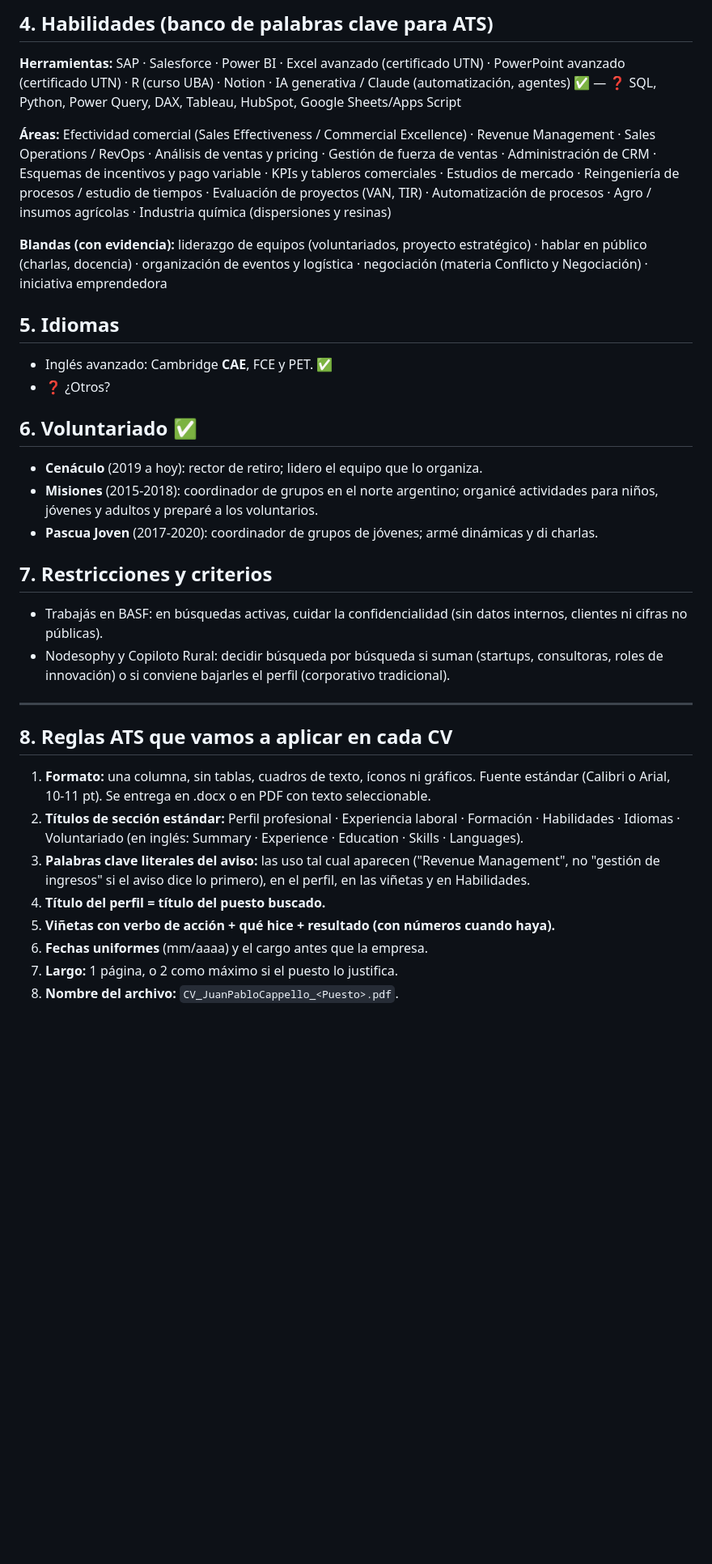
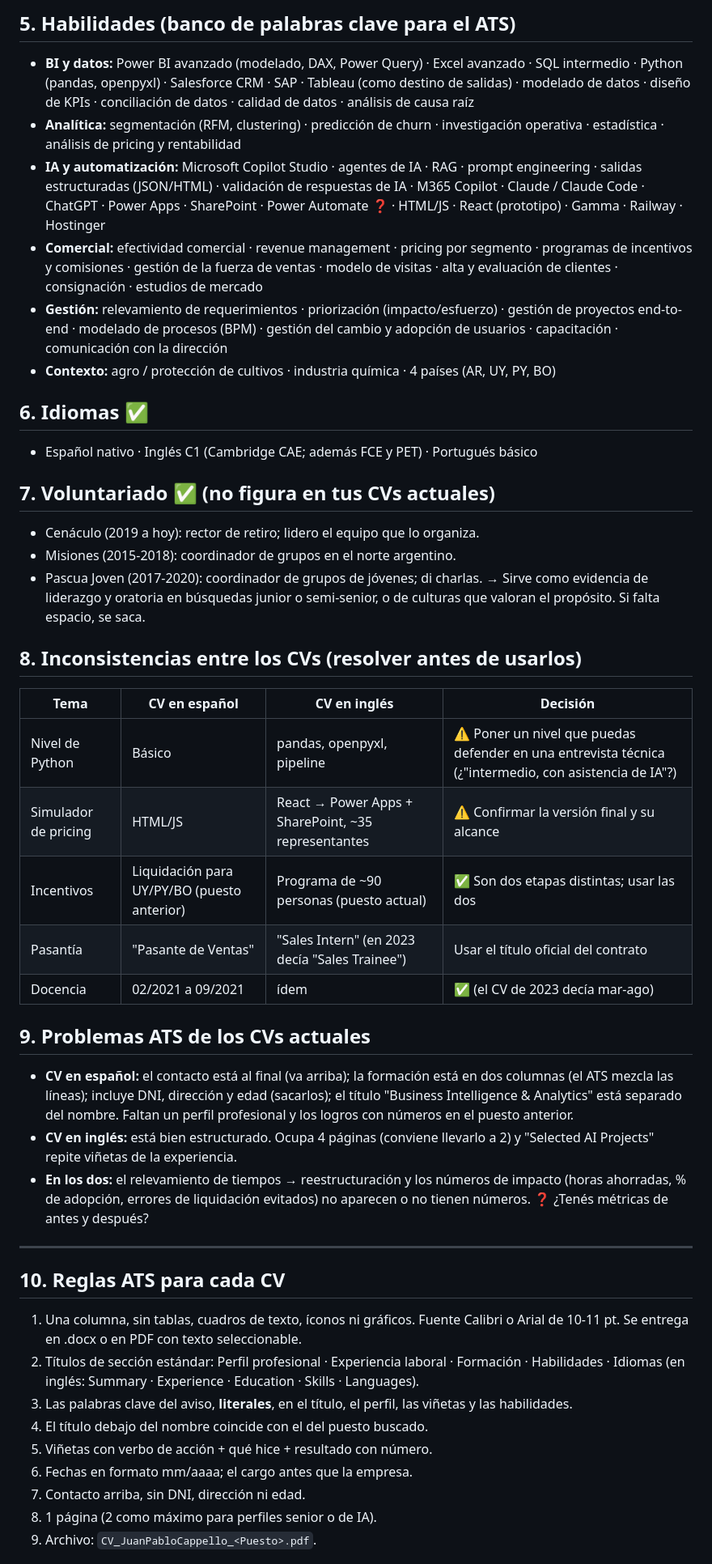
Before and after one commit to juanpablo0599-glitch/proyecto-agro, a Markdown page: cv/PERFIL_MAESTRO.md, the part around one of its changes. Shown at 81% size. GitHub-like rendering; blank space fills up the shorter version.

```diff
--- a/cv/PERFIL_MAESTRO.md
+++ b/cv/PERFIL_MAESTRO.md
@@ -57,33 +86,45 @@
 
-## 4. Habilidades (banco de palabras clave para ATS)
-**Herramientas:** SAP · Salesforce · Power BI · Excel avanzado (certificado UTN) · PowerPoint avanzado (certificado UTN) · R (curso UBA) · Notion · IA generativa / Claude (automatización, agentes) ✅ — ❓ SQL, Python, Power Query, DAX, Tableau, HubSpot, Google Sheets/Apps Script
+## 5. Habilidades (banco de palabras clave para el ATS)
+- **BI y datos:** Power BI avanzado (modelado, DAX, Power Query) · Excel avanzado · SQL intermedio · Python (pandas, openpyxl) · Salesforce CRM · SAP · Tableau (como destino de salidas) · modelado de datos · diseño de KPIs · conciliación de datos · calidad de datos · análisis de causa raíz
+- **Analítica:** segmentación (RFM, clustering) · predicción de churn · investigación operativa · estadística · análisis de pricing y rentabilidad
+- **IA y automatización:** Microsoft Copilot Studio · agentes de IA · RAG · prompt engineering · salidas estructuradas (JSON/HTML) · validación de respuestas de IA · M365 Copilot · Claude / Claude Code · ChatGPT · Power Apps · SharePoint · Power Automate ❓ · HTML/JS · React (prototipo) · Gamma · Railway · Hostinger
+- **Comercial:** efectividad comercial · revenue management · pricing por segmento · programas de incentivos y comisiones · gestión de la fuerza de ventas · modelo de visitas · alta y evaluación de clientes · consignación · estudios de mercado
+- **Gestión:** relevamiento de requerimientos · priorización (impacto/esfuerzo) · gestión de proyectos end-to-end · modelado de procesos (BPM) · gestión del cambio y adopción de usuarios · capacitación · comunicación con la dirección
+- **Contexto:** agro / protección de cultivos · industria química · 4 países (AR, UY, PY, BO)
 
-**Áreas:** Efectividad comercial (Sales Effectiveness / Commercial Excellence) · Revenue Management · Sales Operations / RevOps · Análisis de ventas y pricing · Gestión de fuerza de ventas · Administración de CRM · Esquemas de incentivos y pago variable · KPIs y tableros comerciales · Estudios de mercado · Reingeniería de procesos / estudio de tiempos · Evaluación de proyectos (VAN, TIR) · Automatización de procesos · Agro / insumos agrícolas · Industria química (dispersiones y resinas)
+## 6. Idiomas ✅
+- Español nativo · Inglés C1 (Cambridge CAE; además FCE y PET) · Portugués básico
 
-**Blandas (con evidencia):** liderazgo de equipos (voluntariados, proyecto estratégico) · hablar en público (charlas, docencia) · organización de eventos y logística · negociación (materia Conflicto y Negociación) · iniciativa emprendedora
+## 7. Voluntariado ✅ (no figura en tus CVs actuales)
+- Cenáculo (2019 a hoy): rector de retiro; lidero el equipo que lo organiza.
+- Misiones (2015-2018): coordinador de grupos en el norte argentino.
+- Pascua Joven (2017-2020): coordinador de grupos de jóvenes; di charlas.
+→ Sirve como evidencia de liderazgo y oratoria en búsquedas junior o semi-senior, o de culturas que valoran el propósito. Si falta espacio, se saca.
 
-## 5. Idiomas
-- Inglés avanzado: Cambridge **CAE**, FCE y PET. ✅
-- ❓ ¿Otros?
+## 8. Inconsistencias entre los CVs (resolver antes de usarlos)
+| Tema | CV en español | CV en inglés | Decisión |
+|---|---|---|---|
+| Nivel de Python | Básico | pandas, openpyxl, pipeline | ⚠️ Poner un nivel que puedas defender en una entrevista técnica (¿"intermedio, con asistencia de IA"?) |
+| Simulador de pricing | HTML/JS | React → Power Apps + SharePoint, ~35 representantes | ⚠️ Confirmar la versión final y su alcance |
+| Incentivos | Liquidación para UY/PY/BO (puesto anterior) | Programa de ~90 personas (puesto actual) | ✅ Son dos etapas distintas; usar las dos |
+| Pasantía | "Pasante de Ventas" | "Sales Intern" (en 2023 decía "Sales Trainee") | Usar el título oficial del contrato |
+| Docencia | 02/2021 a 09/2021 | ídem | ✅ (el CV de 2023 decía mar-ago) |
 
-## 6. Voluntariado ✅
-- **Cenáculo** (2019 a hoy): rector de retiro; lidero el equipo que lo organiza.
-- **Misiones** (2015-2018): coordinador de grupos en el norte argentino; organicé actividades para niños, jóvenes y adultos y preparé a los voluntarios.
-- **Pascua Joven** (2017-2020): coordinador de grupos de jóvenes; armé dinámicas y di charlas.
-
-## 7. Restricciones y criterios
-- Trabajás en BASF: en búsquedas activas, cuidar la confidencialidad (sin datos internos, clientes ni cifras no públicas).
-- Nodesophy y Copiloto Rural: decidir búsqueda por búsqueda si suman (startups, consultoras, roles de innovación) o si conviene bajarles el perfil (corporativo tradicional).
+## 9. Problemas ATS de los CVs actuales
+- **CV en español:** el contacto está al final (va arriba); la formación está en dos columnas (el ATS mezcla las líneas); incluye DNI, dirección y edad (sacarlos); el título "Business Intelligence & Analytics" está separado del nombre. Faltan un perfil profesional y los logros con números en el puesto anterior.
+- **CV en inglés:** está bien estructurado. Ocupa 4 páginas (conviene llevarlo a 2) y "Selected AI Projects" repite viñetas de la experiencia.
+- **En los dos:** el relevamiento de tiempos → reestructuración y los números de impacto (horas ahorradas, % de adopción, errores de liquidación evitados) no aparecen o no tienen números. ❓ ¿Tenés métricas de antes y después?
 
 ---
 
-## 8. Reglas ATS que vamos a aplicar en cada CV
-1. **Formato:** una columna, sin tablas, cuadros de texto, íconos ni gráficos. Fuente estándar (Calibri o Arial, 10-11 pt). Se entrega en .docx o en PDF con texto seleccionable.
-2. **Títulos de sección estándar:** Perfil profesional · Experiencia laboral · Formación · Habilidades · Idiomas · Voluntariado (en inglés: Summary · Experience · Education · Skills · Languages).
-3. **Palabras clave literales del aviso:** las uso tal cual aparecen ("Revenue Management", no "gestión de ingresos" si el aviso dice lo primero), en el perfil, en las viñetas y en Habilidades.
-4. **Título del perfil = título del puesto buscado.**
-5. **Viñetas con verbo de acción + qué hice + resultado (con números cuando haya).**
-6. **Fechas uniformes** (mm/aaaa) y el cargo antes que la empresa.
-7. **Largo:** 1 página, o 2 como máximo si el puesto lo justifica.
-8. **Nombre del archivo:** `CV_JuanPabloCappello_<Puesto>.pdf`.
+## 10. Reglas ATS para cada CV
+1. Una columna, sin tablas, cuadros de texto, íconos ni gráficos. Fuente Calibri o Arial de 10-11 pt. Se entrega en .docx o en PDF con texto seleccionable.
+2. Títulos de sección estándar: Perfil profesional · Experiencia laboral · Formación · Habilidades · Idiomas (en inglés: Summary · Experience · Education · Skills · Languages).
+3. Las palabras clave del aviso, **literales**, en el título, el perfil, las viñetas y las habilidades.
+4. El título debajo del nombre coincide con el del puesto buscado.
+5. Viñetas con verbo de acción + qué hice + resultado con número.
+6. Fechas en formato mm/aaaa; el cargo antes que la empresa.
+7. Contacto arriba, sin DNI, dirección ni edad.
+8. 1 página (2 como máximo para perfiles senior o de IA).
+9. Archivo: `CV_JuanPabloCappello_<Puesto>.pdf`.
 
```
Also changed, not shown: other parts of cv/PERFIL_MAESTRO.md (+71 -46 lines).
